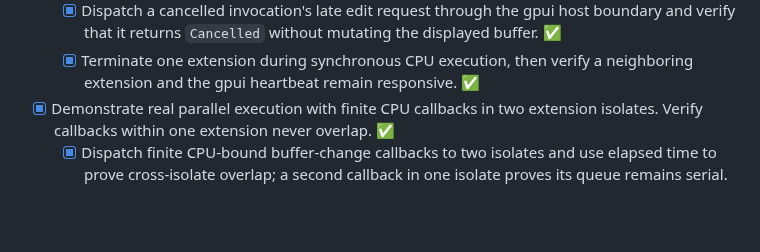
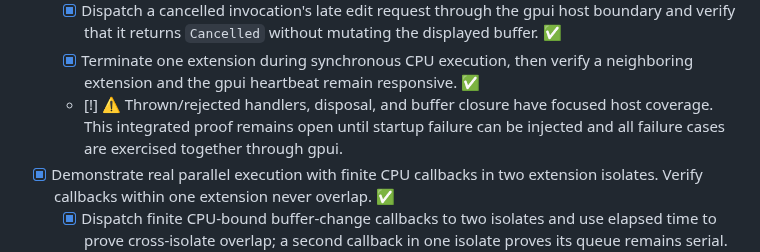
Before and after one commit to andreabergia/knot-editor, a Markdown page: docs/step7-v8-runtime.md, the part around the change. GitHub-like rendering; blank space fills up the shorter version.

Commit message:
Clarify remaining failure isolation evidence

```diff
--- a/docs/step7-v8-runtime.md
+++ b/docs/step7-v8-runtime.md
@@ -374,6 +374,9 @@ record that finding for the API design instead.
     displayed buffer. ✅
   - [x] Terminate one extension during synchronous CPU execution, then verify a
     neighboring extension and the gpui heartbeat remain responsive. ✅
+  - [!] ⚠️ Thrown/rejected handlers, disposal, and buffer closure have focused
+    host coverage. This integrated proof remains open until startup failure can
+    be injected and all failure cases are exercised together through gpui.
 - [x] Demonstrate real parallel execution with finite CPU callbacks in two
   extension isolates. Verify callbacks within one extension never overlap. ✅
   - [x] Dispatch finite CPU-bound buffer-change callbacks to two isolates and
```
